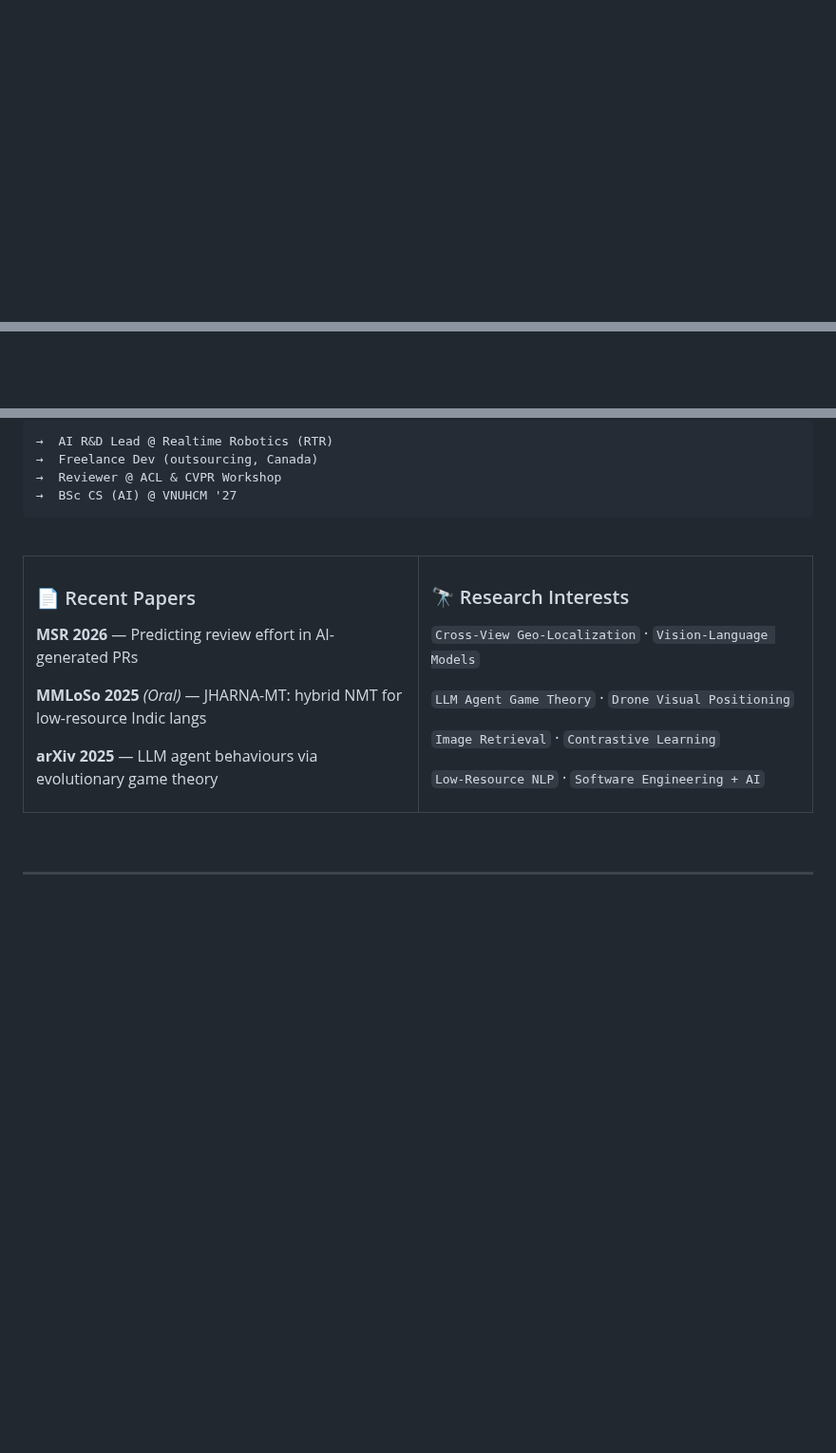
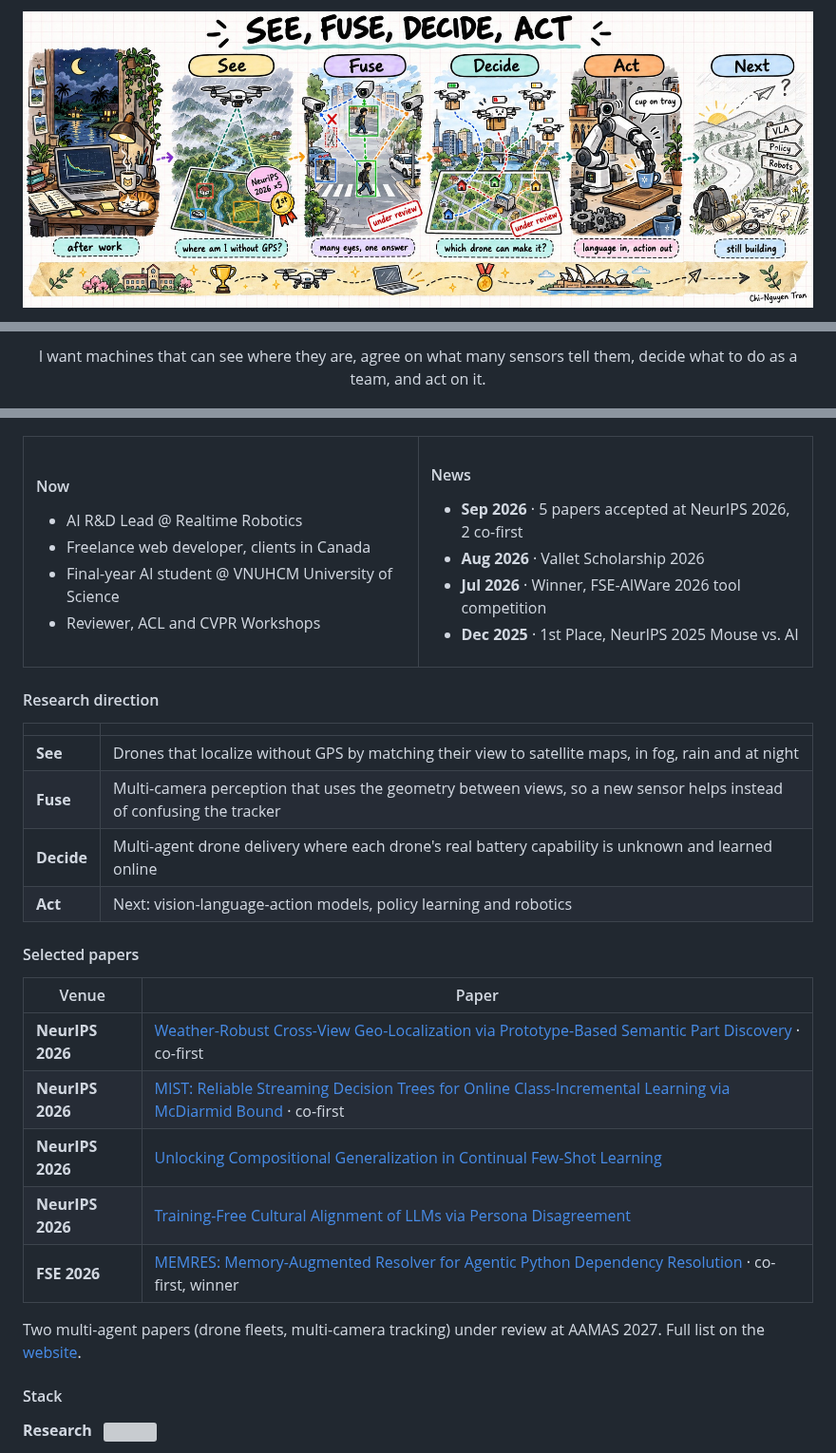
Before and after one commit to chisngyen/chisngyen, a Markdown page: README.md, 3 parts joined by grey strips. Shown at 95% size. GitHub-like rendering; pictures changed too: assets/banner.jpg (added); blank space fills up the shorter version; grey boxes are pictures that could not be loaded.

Commit message:
Profile: see, fuse, decide, act banner; research direction; NeurIPS 2026 papers
Co-Authored-By: Claude Opus 5.5 <noreply@anthropic.com>

````diff
--- a/README.md
+++ b/README.md
@@ -1,2 +1,4 @@
+<img src="assets/banner.jpg" width="100%" alt="See, fuse, decide, act" />
+
 <div align="center">
 
@@ -5,3 +6,3 @@
 
-<br/>
+I want machines that can see where they are, agree on what many sensors tell them, decide what to do as a team, and act on it.
 
@@ -20,46 +14,48 @@
 
 </div>
-
-<br/>
-
-```
-→  AI R&D Lead @ Realtime Robotics (RTR)
-→  Freelance Dev (outsourcing, Canada)
-→  Reviewer @ ACL & CVPR Workshop
-→  BSc CS (AI) @ VNUHCM '27
-```
-
-<br/>
 
 <table>
 <tr>
 <td width="50%" valign="top">
 
-### 📄 Recent Papers
-
-**MSR 2026** — Predicting review effort in AI-generated PRs
-
-**MMLoSo 2025** *(Oral)* — JHARNA-MT: hybrid NMT for low-resource Indic langs
-
-**arXiv 2025** — LLM agent behaviours via evolutionary game theory
+#### Now
+- AI R&D Lead @ Realtime Robotics
+- Freelance web developer, clients in Canada
+- Final-year AI student @ VNUHCM University of Science
+- Reviewer, ACL and CVPR Workshops
 
 </td>
 <td width="50%" valign="top">
 
-### 🔭 Research Interests
-
-`Cross-View Geo-Localization` · `Vision-Language Models`
-
-`LLM Agent Game Theory` · `Drone Visual Positioning`
-
-`Image Retrieval` · `Contrastive Learning`
-
-`Low-Resource NLP` · `Software Engineering + AI`
+#### News
+- **Sep 2026** · 5 papers accepted at NeurIPS 2026, 2 co-first
+- **Aug 2026** · Vallet Scholarship 2026
+- **Jul 2026** · Winner, FSE-AIWare 2026 tool competition
+- **Dec 2025** · 1st Place, NeurIPS 2025 Mouse vs. AI
 
 </td>
 </tr>
 </table>
 
-<br/>
+#### Research direction
+| | |
+|---|---|
+| **See** | Drones that localize without GPS by matching their view to satellite maps, in fog, rain and at night |
+| **Fuse** | Multi-camera perception that uses the geometry between views, so a new sensor helps instead of confusing the tracker |
+| **Decide** | Multi-agent drone delivery where each drone's real battery capability is unknown and learned online |
+| **Act** | Next: vision-language-action models, policy learning and robotics |
 
----
+#### Selected papers
+| Venue | Paper |
+|---|---|
+| **NeurIPS 2026** | [Weather-Robust Cross-View Geo-Localization via Prototype-Based Semantic Part Discovery](https://arxiv.org/abs/2605.11654) · co-first |
+| **NeurIPS 2026** | [MIST: Reliable Streaming Decision Trees for Online Class-Incremental Learning via McDiarmid Bound](https://arxiv.org/abs/2605.11617) · co-first |
+| **NeurIPS 2026** | [Unlocking Compositional Generalization in Continual Few-Shot Learning](https://arxiv.org/abs/2605.11710) |
+| **NeurIPS 2026** | [Training-Free Cultural Alignment of LLMs via Persona Disagreement](https://arxiv.org/abs/2605.10843) |
+| **FSE 2026** | [MEMRES: Memory-Augmented Resolver for Agentic Python Dependency Resolution](https://doi.org/10.1145/3803437.3808242) · co-first, winner |
+
+Two multi-agent papers (drone fleets, multi-camera tracking) under review at AAMAS 2027. Full list on the [website](https://chisngyen.github.io/publications/).
+
+#### Stack
+**Research** &nbsp; <img src="https://skillicons.dev/icons?i=python,pytorch,opencv,linux,docker,git&theme=light" />
+
````
Also changed, not shown: other parts of README.md (+12 -14 lines).
